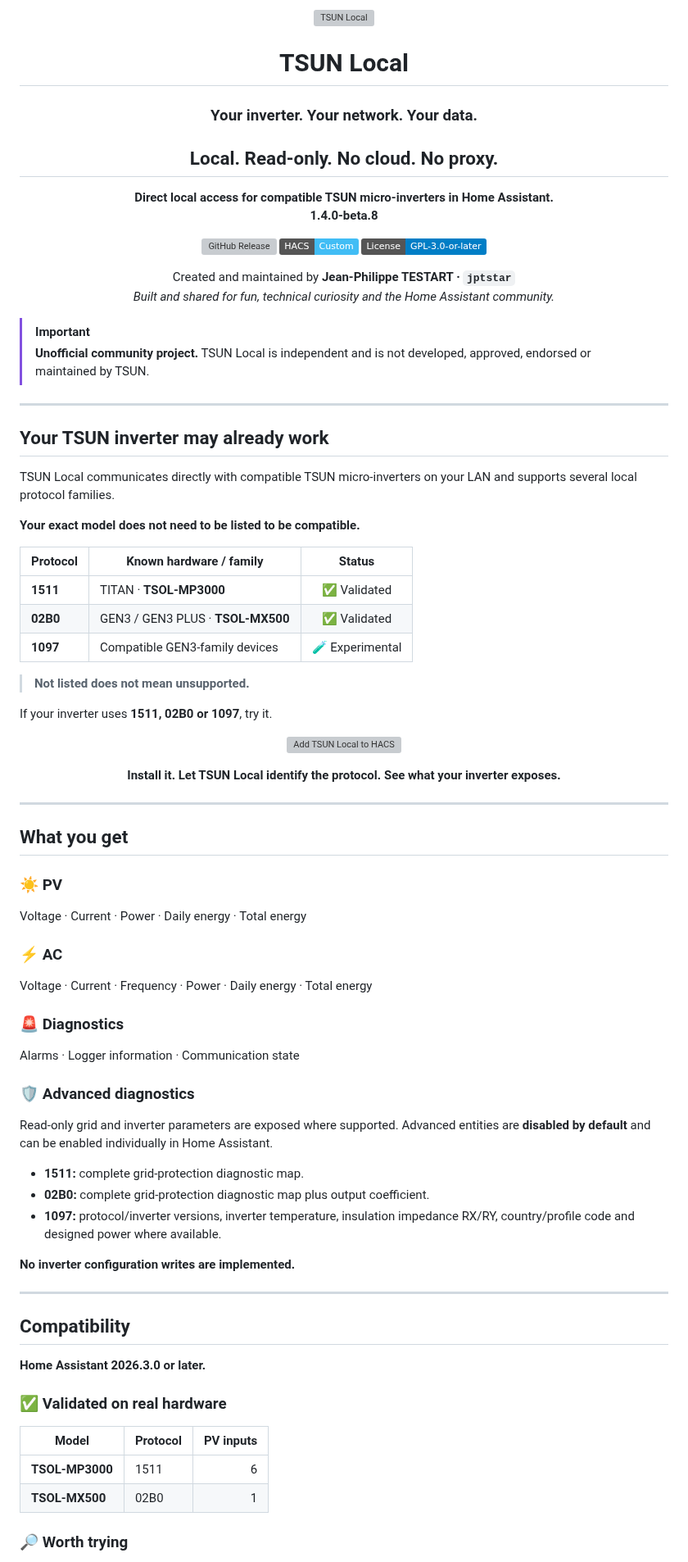
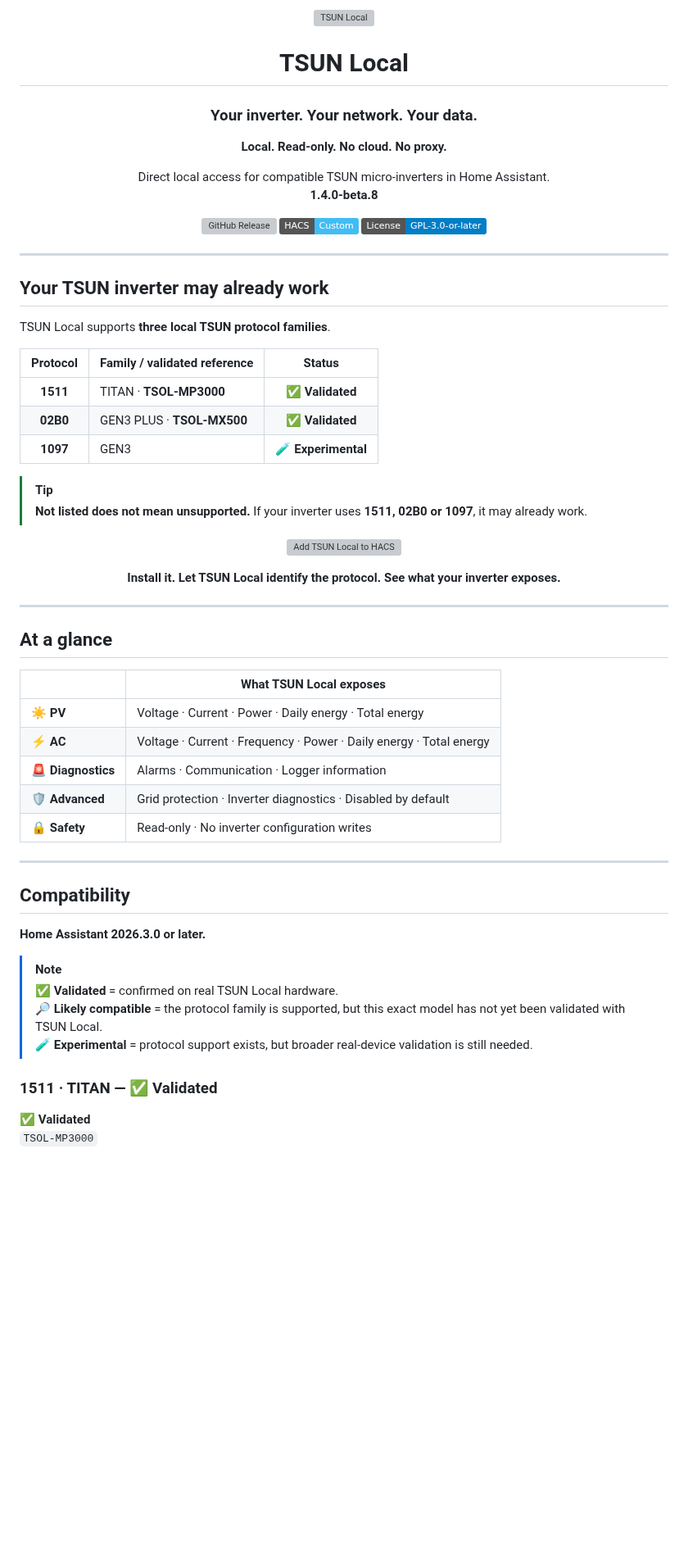
Before and after one commit to jptstar/tsun-local, a Markdown page: README.md, the part around one of its changes. Shown at 82% size. GitHub-like rendering; badges without logos; blank space fills up the shorter version; grey boxes are pictures that could not be loaded.

```diff
--- a/README.md
+++ b/README.md
@@ -5,11 +16,9 @@
 </p>
 
 <h1 align="center">TSUN Local</h1>
-
 <h3 align="center">Your inverter. Your network. Your data.</h3>
-<h2 align="center">Local. Read-only. No cloud. No proxy.</h2>
-
-<p align="center"><strong>Direct local access for compatible TSUN micro-inverters in Home Assistant.</strong><br><strong>1.4.0-beta.8</strong><!-- **1.4.0-beta.8** --></p>
+<p align="center"><strong>Local. Read-only. No cloud. No proxy.</strong></p>
+<p align="center">Direct local access for compatible TSUN micro-inverters in Home Assistant.<br><strong>1.4.0-beta.8</strong></p>
 
 <p align="center">
   <a href="https://github.com/jptstar/tsun-local/releases"><img alt="GitHub Release" src="https://img.shields.io/github/v/release/jptstar/tsun-local"></a>
@@ -17,28 +26,20 @@
   <a href="LICENSE"><img alt="GPL-3.0-or-later" src="https://img.shields.io/badge/License-GPL--3.0--or--later-blue"></a>
 </p>
-
-<p align="center">Created and maintained by <strong>Jean-Philippe TESTART · <code>jptstar</code></strong><br><em>Built and shared for fun, technical curiosity and the Home Assistant community.</em></p>
-
-> [!IMPORTANT]
-> **Unofficial community project.** TSUN Local is independent and is not developed, approved, endorsed or maintained by TSUN.
 
 ---
 
 ## Your TSUN inverter may already work
 
-TSUN Local communicates directly with compatible TSUN micro-inverters on your LAN and supports several local protocol families.
+TSUN Local supports **three local TSUN protocol families**.
 
-**Your exact model does not need to be listed to be compatible.**
+| Protocol | Family / validated reference | Status |
+|:---:|---|:---:|
+| **1511** | TITAN · **TSOL-MP3000** | ✅ **Validated** |
+| **02B0** | GEN3 PLUS · **TSOL-MX500** | ✅ **Validated** |
+| **1097** | GEN3 | 🧪 **Experimental** |
 
-| Protocol | Known hardware / family | Status |
-|---|---|:---:|
-| **1511** | TITAN · **TSOL-MP3000** | ✅ Validated |
-| **02B0** | GEN3 / GEN3 PLUS · **TSOL-MX500** | ✅ Validated |
-| **1097** | Compatible GEN3-family devices | 🧪 Experimental |
-
-> **Not listed does not mean unsupported.**
-
-If your inverter uses **1511, 02B0 or 1097**, try it.
+> [!TIP]
+> **Not listed does not mean unsupported.** If your inverter uses **1511, 02B0 or 1097**, it may already work.
 
 <p align="center">
   <a href="https://my.home-assistant.io/redirect/hacs_repository/?owner=jptstar&repository=tsun-local&category=integration">
@@ -50,25 +51,15 @@ If your inverter uses **1511, 02B0 or 1097**, try it.
 
 ---
 
-## What you get
+## At a glance
 
-### ☀️ PV
-Voltage · Current · Power · Daily energy · Total energy
-
-### ⚡ AC
-Voltage · Current · Frequency · Power · Daily energy · Total energy
-
-### 🚨 Diagnostics
-Alarms · Logger information · Communication state
-
-### 🛡️ Advanced diagnostics
-Read-only grid and inverter parameters are exposed where supported. Advanced entities are **disabled by default** and can be enabled individually in Home Assistant.
-
-- **1511:** complete grid-protection diagnostic map.
-- **02B0:** complete grid-protection diagnostic map plus output coefficient.
-- **1097:** protocol/inverter versions, inverter temperature, insulation impedance RX/RY, country/profile code and designed power where available.
-
-**No inverter configuration writes are implemented.**
+| | What TSUN Local exposes |
+|---|---|
+| ☀️ **PV** | Voltage · Current · Power · Daily energy · Total energy |
+| ⚡ **AC** | Voltage · Current · Frequency · Power · Daily energy · Total energy |
+| 🚨 **Diagnostics** | Alarms · Communication · Logger information |
+| 🛡️ **Advanced** | Grid protection · Inverter diagnostics · Disabled by default |
+| 🔒 **Safety** | Read-only · No inverter configuration writes |
 
 ---
 
@@ -76,12 +67,13 @@ Read-only grid and inverter parameters are exposed where supported. Advanced ent
 
 **Home Assistant 2026.3.0 or later.**
 
-### ✅ Validated on real hardware
+> [!NOTE]
+> **✅ Validated** = confirmed on real TSUN Local hardware.
+> **🔎 Likely compatible** = the protocol family is supported, but this exact model has not yet been validated with TSUN Local.
+> **🧪 Experimental** = protocol support exists, but broader real-device validation is still needed.
 
-| Model | Protocol | PV inputs |
-|---|---|---:|
-| **TSOL-MP3000** | 1511 | 6 |
-| **TSOL-MX500** | 02B0 | 1 |
+### 1511 · TITAN — ✅ Validated
 
-### 🔎 Worth trying
+**✅ Validated**
+`TSOL-MP3000`
 
```
Also changed, not shown: other parts of README.md (+135 -28 lines).
